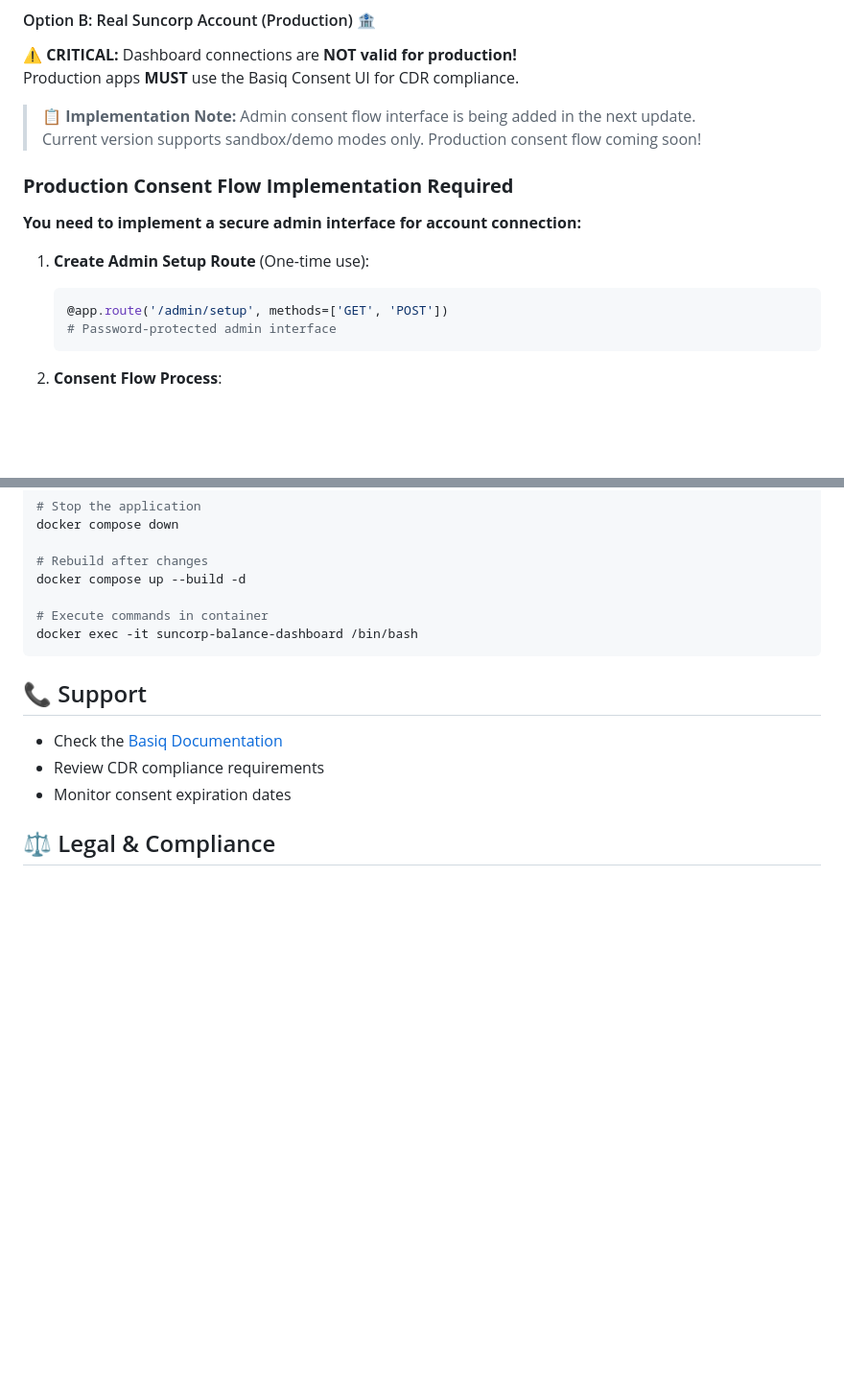
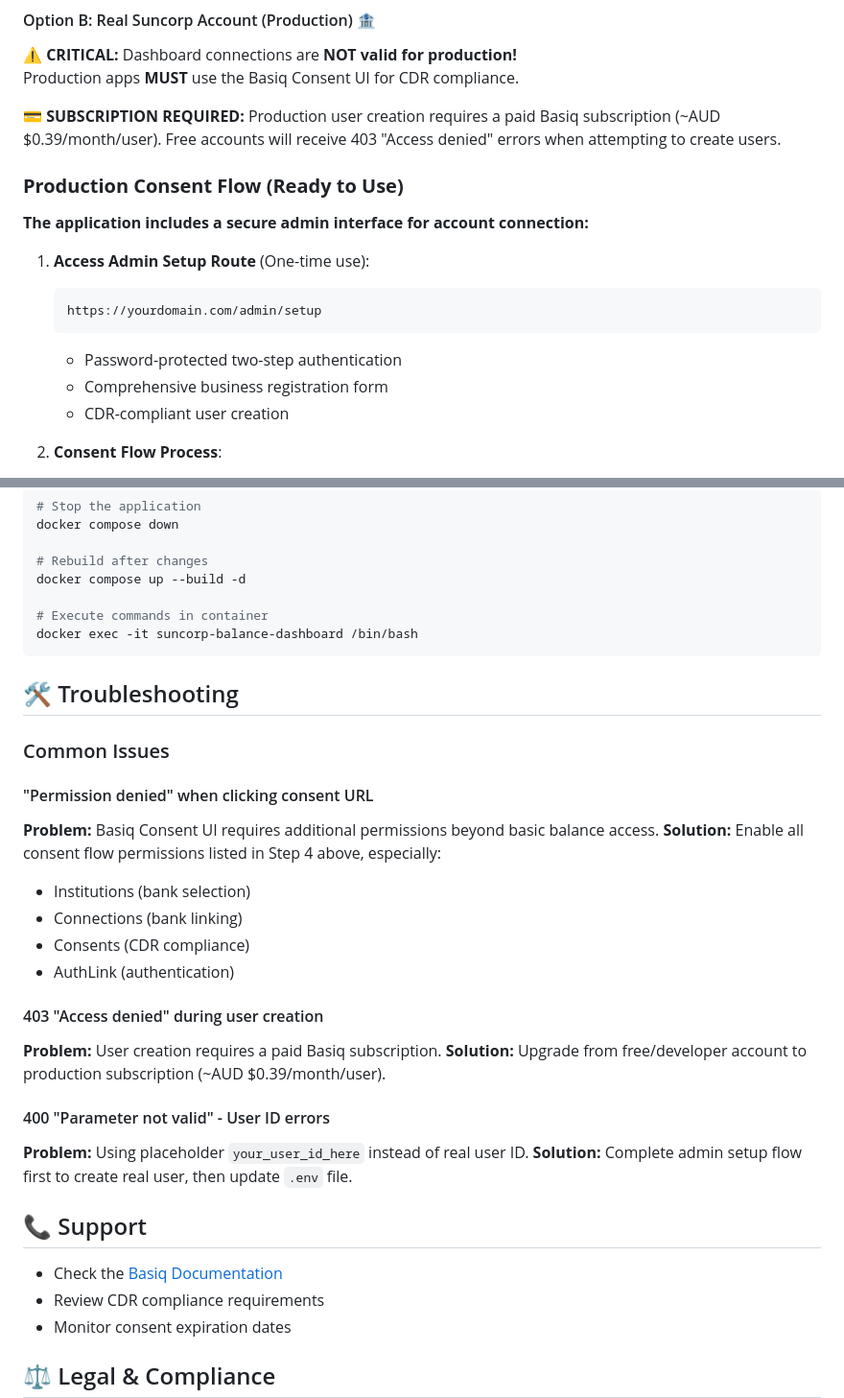
Before and after one commit to TomHarkness/TransparentBalanceApp, a Markdown page: README.md, 2 parts joined by grey strips. Shown at 96% size. Rendered like a GitHub page; blank space fills up the shorter version.

````diff
--- a/README.md
+++ b/README.md
@@ -252,18 +295,19 @@ Under **Transactions** (only if you set `DISPLAY_TRANSACTIONS=true`):
 **⚠️ CRITICAL:** Dashboard connections are **NOT valid for production!**
 Production apps **MUST** use the Basiq Consent UI for CDR compliance.
 
-> **📋 Implementation Note:** Admin consent flow interface is being added in the next update.
-> Current version supports sandbox/demo modes only. Production consent flow coming soon!
+**💳 SUBSCRIPTION REQUIRED:** Production user creation requires a paid Basiq subscription (~AUD $0.39/month/user). Free accounts will receive 403 "Access denied" errors when attempting to create users.
 
-### **Production Consent Flow Implementation Required**
+### **Production Consent Flow (Ready to Use)**
 
-**You need to implement a secure admin interface for account connection:**
+**The application includes a secure admin interface for account connection:**
 
-1. **Create Admin Setup Route** (One-time use):
-   ```python
-   @app.route('/admin/setup', methods=['GET', 'POST'])
-   # Password-protected admin interface
+1. **Access Admin Setup Route** (One-time use):
    ```
+   https://yourdomain.com/admin/setup
+   ```
+   - Password-protected two-step authentication
+   - Comprehensive business registration form
+   - CDR-compliant user creation
 
 2. **Consent Flow Process**:
    - **Create User** via Basiq API
@@ -436,6 +480,26 @@ docker compose up --build -d
 docker exec -it suncorp-balance-dashboard /bin/bash
 ```
 
+## 🛠️ Troubleshooting
+
+### Common Issues
+
+#### "Permission denied" when clicking consent URL
+**Problem:** Basiq Consent UI requires additional permissions beyond basic balance access.
+**Solution:** Enable all consent flow permissions listed in Step 4 above, especially:
+- Institutions (bank selection)
+- Connections (bank linking)
+- Consents (CDR compliance)
+- AuthLink (authentication)
+
+#### 403 "Access denied" during user creation
+**Problem:** User creation requires a paid Basiq subscription.
+**Solution:** Upgrade from free/developer account to production subscription (~AUD $0.39/month/user).
+
+#### 400 "Parameter not valid" - User ID errors
+**Problem:** Using placeholder `your_user_id_here` instead of real user ID.
+**Solution:** Complete admin setup flow first to create real user, then update `.env` file.
+
 ## 📞 Support
 
 - Check the [Basiq Documentation](https://api.basiq.io/docs/)
````
Also changed, not shown: other parts of README.md (+45 -2 lines).
